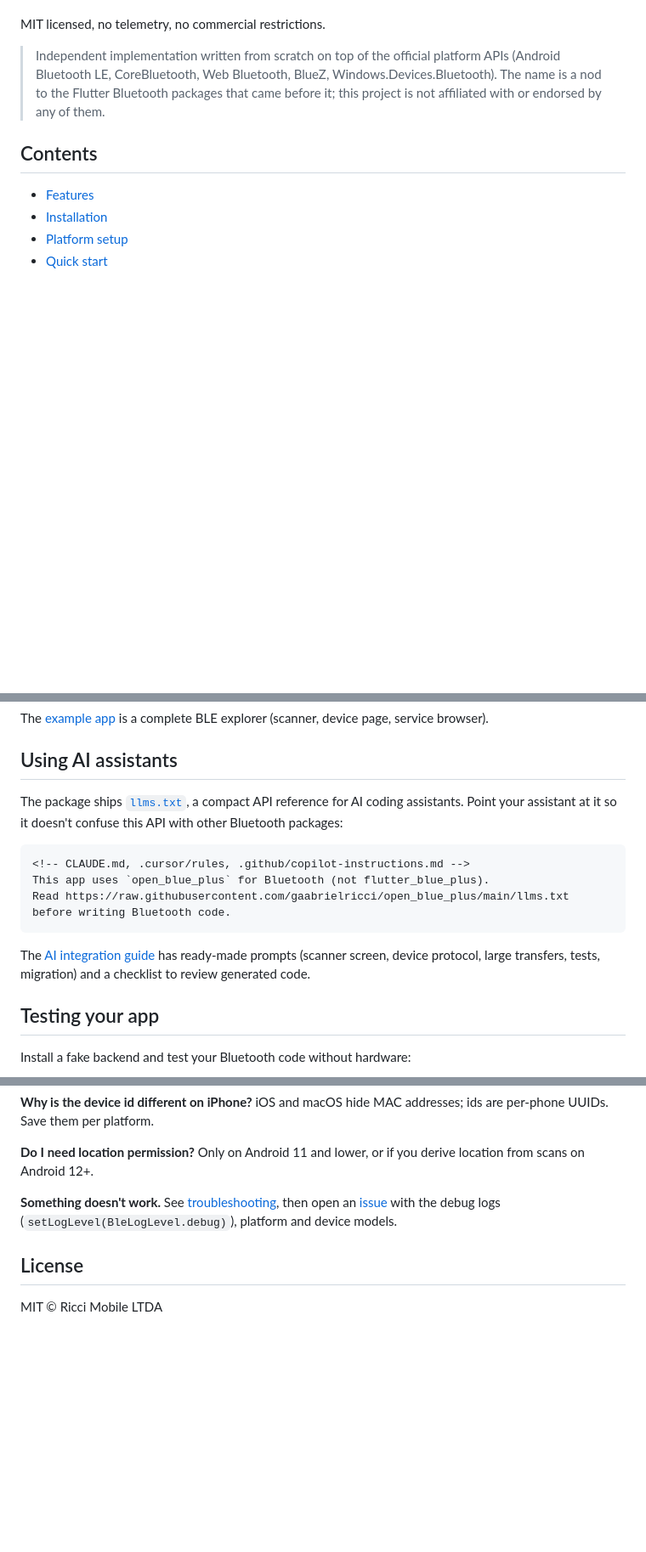
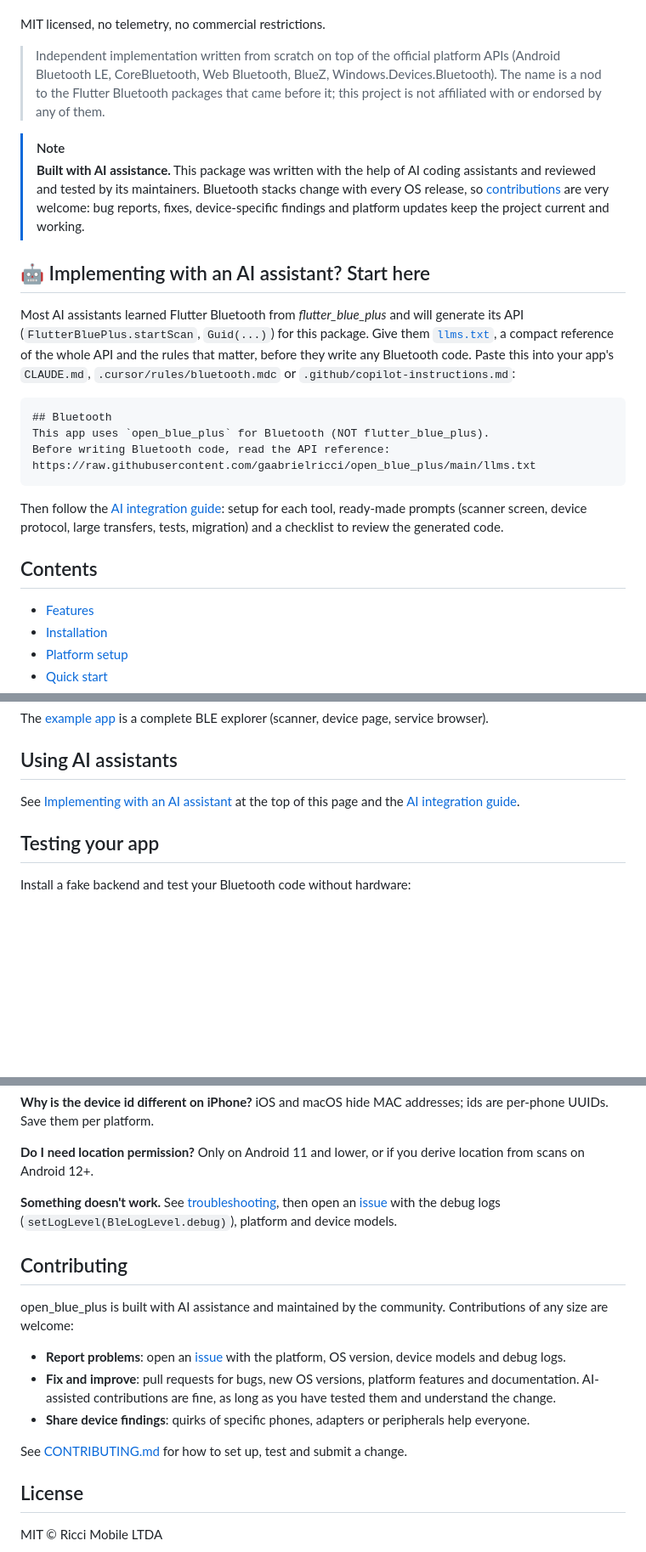
Before and after one commit to gaabrielricci/open_blue_plus, a Markdown page: README.md, 3 parts joined by grey strips. Shown at 85% size. Drawn GitHub-style; blank space fills up the shorter version.

````diff
--- a/README.md
+++ b/README.md
@@ -16,6 +16,34 @@ MIT licensed, no telemetry, no commercial restrictions.
 > packages that came before it; this project is not affiliated with or
 > endorsed by any of them.
 
+> [!NOTE]
+> **Built with AI assistance.** This package was written with the help of AI
+> coding assistants and reviewed and tested by its maintainers. Bluetooth
+> stacks change with every OS release, so
+> [contributions](#contributing) are very welcome: bug reports, fixes,
+> device-specific findings and platform updates keep the project current and
+> working.
+
+## 🤖 Implementing with an AI assistant? Start here
+
+Most AI assistants learned Flutter Bluetooth from *flutter_blue_plus* and will
+generate its API (`FlutterBluePlus.startScan`, `Guid(...)`) for this package.
+Give them [`llms.txt`](llms.txt), a compact reference of the whole API and the
+rules that matter, before they write any Bluetooth code. Paste this into your
+app's `CLAUDE.md`, `.cursor/rules/bluetooth.mdc` or
+`.github/copilot-instructions.md`:
+
+```markdown
+## Bluetooth
+This app uses `open_blue_plus` for Bluetooth (NOT flutter_blue_plus).
+Before writing Bluetooth code, read the API reference:
+https://raw.githubusercontent.com/gaabrielricci/open_blue_plus/main/llms.txt
+```
+
+Then follow the [AI integration guide](doc/ai_integration.md): setup for each
+tool, ready-made prompts (scanner screen, device protocol, large transfers,
+tests, migration) and a checklist to review the generated code.
+
 ## Contents
 
 - [Features](#features)
@@ -406,20 +435,8 @@ The [example app](example/lib/main.dart) is a complete BLE explorer
 
 ## Using AI assistants
 
-The package ships [`llms.txt`](llms.txt), a compact API reference for AI
-coding assistants. Point your assistant at it so it doesn't confuse this
-API with other Bluetooth packages:
-
-```markdown
-<!-- CLAUDE.md, .cursor/rules, .github/copilot-instructions.md -->
-This app uses `open_blue_plus` for Bluetooth (not flutter_blue_plus).
-Read https://raw.githubusercontent.com/gaabrielricci/open_blue_plus/main/llms.txt
-before writing Bluetooth code.
-```
-
-The [AI integration guide](doc/ai_integration.md) has ready-made prompts
-(scanner screen, device protocol, large transfers, tests, migration) and a
-checklist to review generated code.
+See [Implementing with an AI assistant](#-implementing-with-an-ai-assistant-start-here)
+at the top of this page and the [AI integration guide](doc/ai_integration.md).
 
 ## Testing your app
 
@@ -467,6 +484,23 @@ See [troubleshooting](doc/troubleshooting.md), then open an
 [issue](https://github.com/gaabrielricci/open_blue_plus/issues) with the
 debug logs (`setLogLevel(BleLogLevel.debug)`), platform and device models.
 
+## Contributing
+
+open_blue_plus is built with AI assistance and maintained by the community.
+Contributions of any size are welcome:
+
+* **Report problems**: open an
+  [issue](https://github.com/gaabrielricci/open_blue_plus/issues) with the
+  platform, OS version, device models and debug logs.
+* **Fix and improve**: pull requests for bugs, new OS versions, platform
+  features and documentation. AI-assisted contributions are fine, as long as
+  you have tested them and understand the change.
+* **Share device findings**: quirks of specific phones, adapters or
+  peripherals help everyone.
+
+See [CONTRIBUTING.md](CONTRIBUTING.md) for how to set up, test and submit a
+change.
+
 ## License
 
 MIT © Ricci Mobile LTDA
````
Also changed, not shown: other parts of README.md (+1 -0 lines), CONTRIBUTING.md (added, +50 -0 lines).
